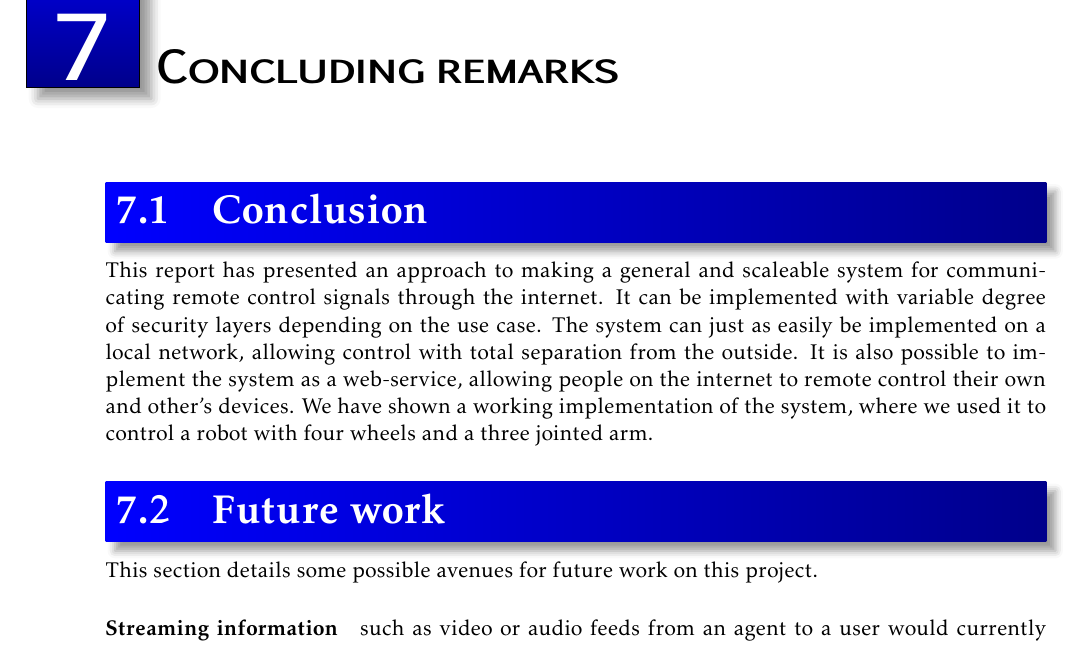
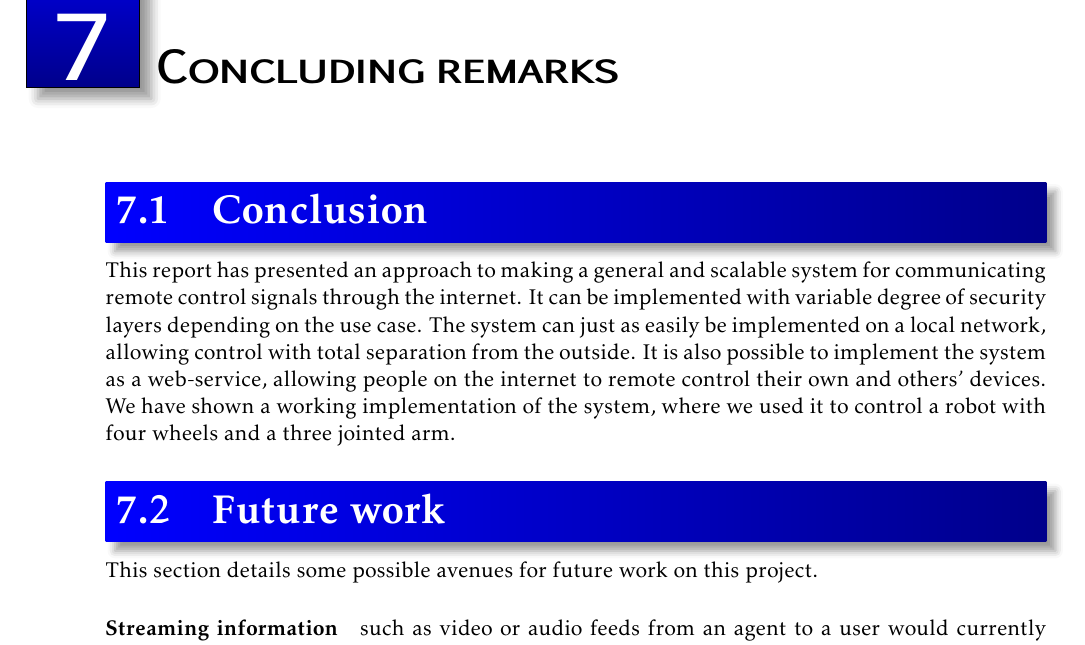
Before and after one commit to tverrkraftig/technical-report, a LaTeX thesis (report.tex, which reads conclusion/conclusion.tex): part of page 27 of 28, cut so that both start at the same text. Compiled offline with pdfLaTeX.

Commit message:
spellchecked  conclusion/conclusion.tex

```diff
--- a/conclusion/conclusion.tex
+++ b/conclusion/conclusion.tex
@@ -1,9 +1,9 @@
 \chapter{Concluding remarks}
 \section{Conclusion}
-This report has presented an approach to making a general and scaleable system for communicating remote control signals through the internet.
+This report has presented an approach to making a general and scalable system for communicating remote control signals through the internet.
 It can be implemented with variable degree of security layers depending on the use case.
 The system can just as easily be implemented on a local network, allowing control with total separation from the outside.
-It is also possible to implement the system as a web-service, allowing people on the internet to remote control their own and other's devices.
+It is also possible to implement the system as a web-service, allowing people on the internet to remote control their own and others' devices.
 We have shown a working implementation of the system, where we used it to control a robot with four wheels and a three jointed arm.
 
 \section{Future work}
```
